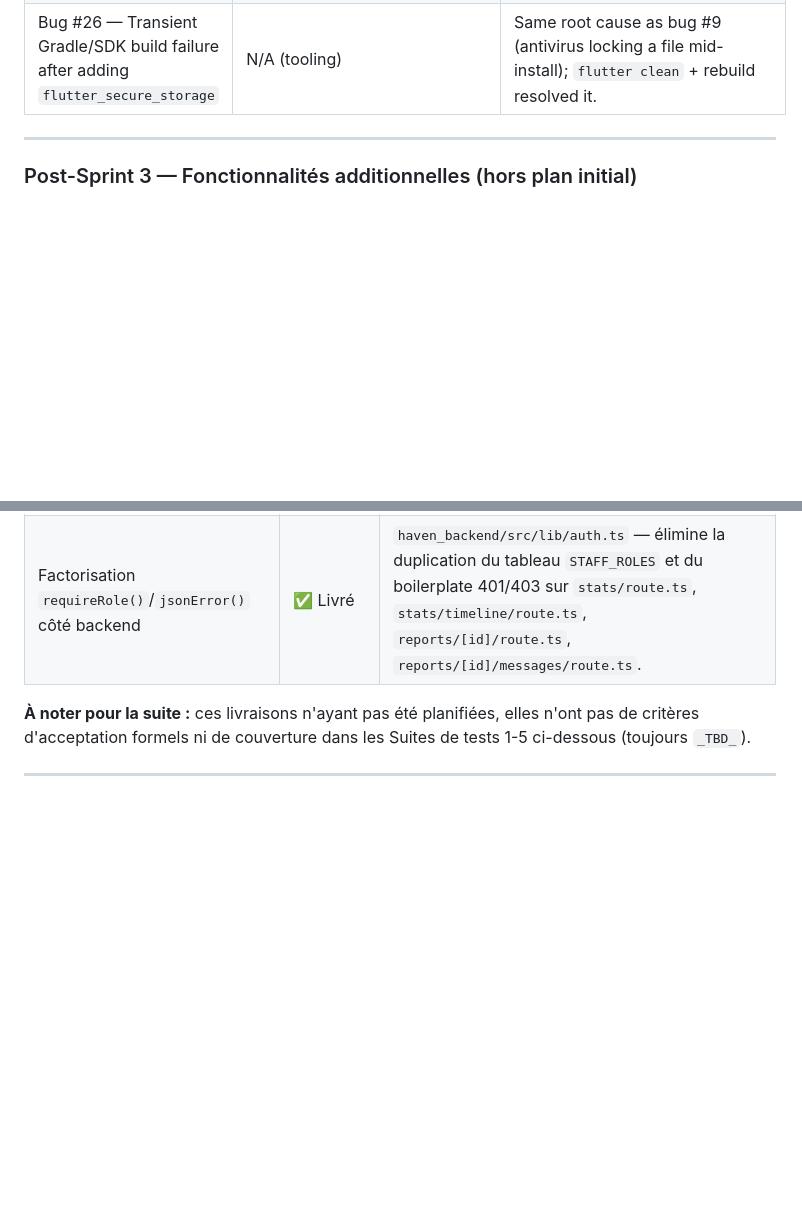
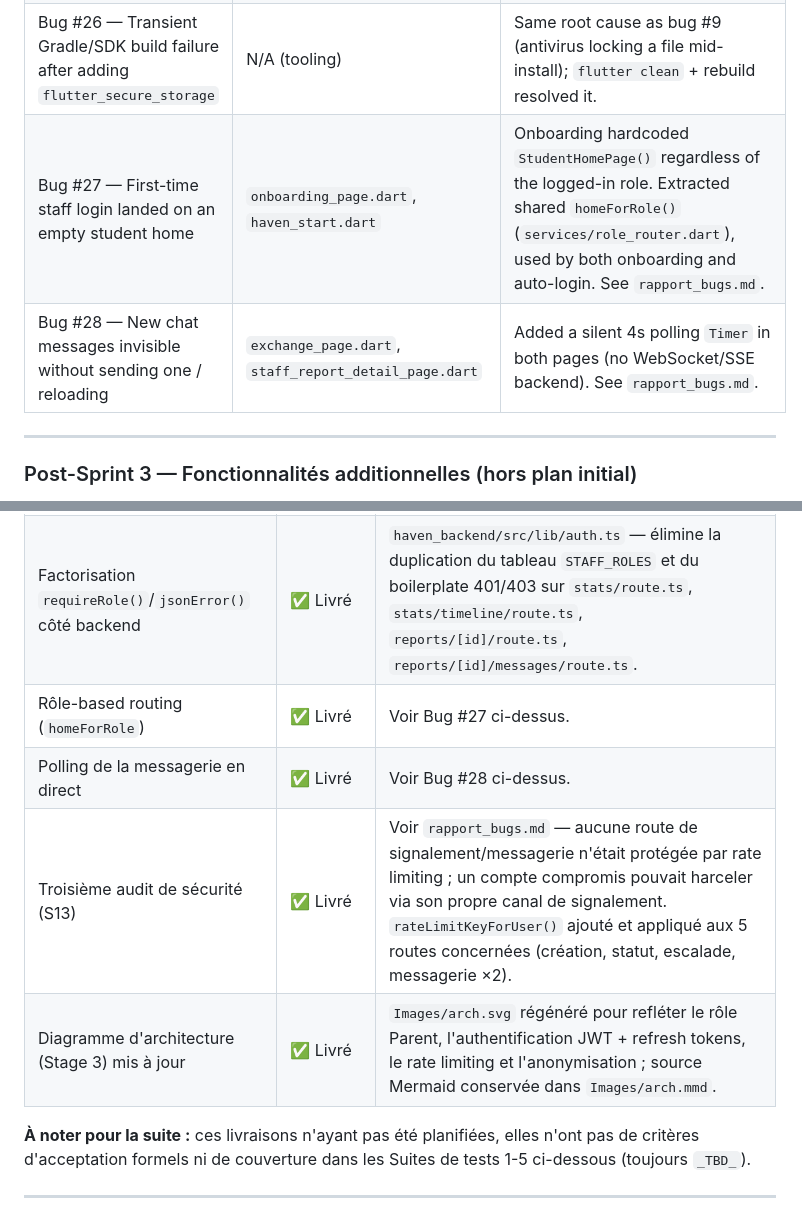
Before and after one commit to Alistair31/Portfolio-Project, a Markdown page: stage4_development.md, 2 parts joined by grey strips. Drawn GitHub-style; blank space fills up the shorter version.

```diff
--- a/stage4_development.md
+++ b/stage4_development.md
@@ -403,6 +403,8 @@ At the end of each sprint, the team demonstrates completed features to stakehold
 | Bug #24 — Cancel button stayed visible past the 5-minute window | `report_detail_page.dart` | Added a `Timer` (`_scheduleCancelExpiry`) that triggers a rebuild exactly when the window expires, hiding the button automatically; cancelled in `dispose()` to avoid `setState` after unmount. See `rapport_bugs.md`. |
 | Bug #25 — "Parler à l'équipe" sent nothing (decorative input only) | `exchange_page.dart`, `staff_report_detail_page.dart`, new `Message` model | Implemented full two-way messaging between student and staff (`POST /api/reports/[id]/messages`, `POST /api/reports/mine/[id]/messages`). See `rapport_bugs.md`. |
 | Bug #26 — Transient Gradle/SDK build failure after adding `flutter_secure_storage` | N/A (tooling) | Same root cause as bug #9 (antivirus locking a file mid-install); `flutter clean` + rebuild resolved it. |
+| Bug #27 — First-time staff login landed on an empty student home | `onboarding_page.dart`, `haven_start.dart` | Onboarding hardcoded `StudentHomePage()` regardless of the logged-in role. Extracted shared `homeForRole()` (`services/role_router.dart`), used by both onboarding and auto-login. See `rapport_bugs.md`. |
+| Bug #28 — New chat messages invisible without sending one / reloading | `exchange_page.dart`, `staff_report_detail_page.dart` | Added a silent 4s polling `Timer` in both pages (no WebSocket/SSE backend). See `rapport_bugs.md`. |
 
 ---
 
@@ -418,6 +420,10 @@ Plusieurs fonctionnalités ont été livrées après la clôture du Sprint 3 et
 | Refresh tokens + rate limiting | ✅ Livré | Rotation des refresh tokens (`auth/refresh`, `auth/logout`), et rate limiting (`lib/rateLimit.ts`) sur `login`, `register`, `register/parent` et les routes `admin/*`. |
 | Deuxième audit de sécurité (S5-S12) | ✅ Livré | Voir `rapport_bugs.md` — brute force `parentCode`, rate limiting admin, stockage sécurisé des tokens (`flutter_secure_storage`), `allowBackup`, signature de release, incohérence de version Prisma post-fusion. |
 | Factorisation `requireRole()`/`jsonError()` côté backend | ✅ Livré | `haven_backend/src/lib/auth.ts` — élimine la duplication du tableau `STAFF_ROLES` et du boilerplate 401/403 sur `stats/route.ts`, `stats/timeline/route.ts`, `reports/[id]/route.ts`, `reports/[id]/messages/route.ts`. |
+| Rôle-based routing (`homeForRole`) | ✅ Livré | Voir Bug #27 ci-dessus. |
+| Polling de la messagerie en direct | ✅ Livré | Voir Bug #28 ci-dessus. |
+| Troisième audit de sécurité (S13) | ✅ Livré | Voir `rapport_bugs.md` — aucune route de signalement/messagerie n'était protégée par rate limiting ; un compte compromis pouvait harceler via son propre canal de signalement. `rateLimitKeyForUser()` ajouté et appliqué aux 5 routes concernées (création, statut, escalade, messagerie ×2). |
+| Diagramme d'architecture (Stage 3) mis à jour | ✅ Livré | `Images/arch.svg` régénéré pour refléter le rôle Parent, l'authentification JWT + refresh tokens, le rate limiting et l'anonymisation ; source Mermaid conservée dans `Images/arch.mmd`. |
 
 **À noter pour la suite :** ces livraisons n'ayant pas été planifiées, elles n'ont pas de critères d'acceptation formels ni de couverture dans les Suites de tests 1-5 ci-dessous (toujours `_TBD_`).
 
```
Also changed, not shown: README.md (added, +216 -0 lines), rapport_bugs.md (+19 -0 lines).
